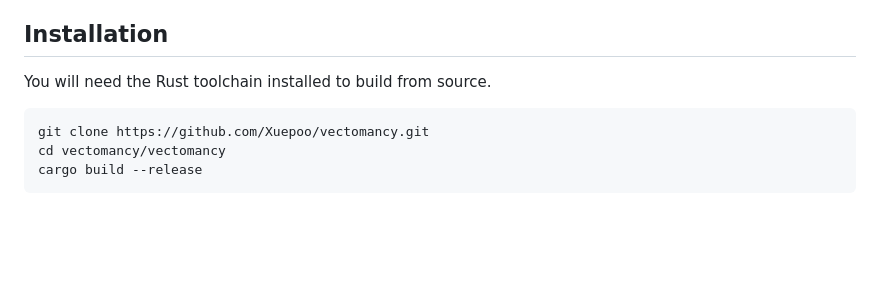
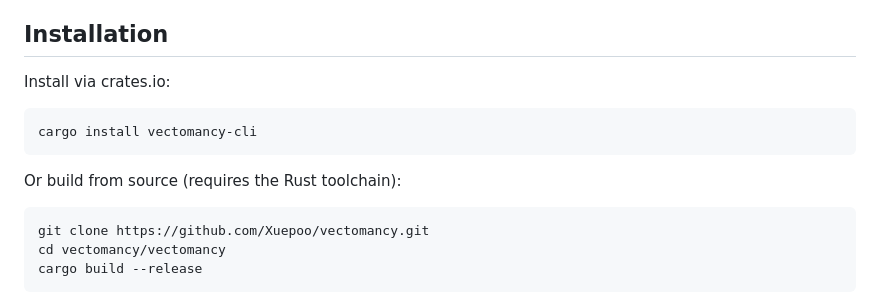
Before and after one commit to Xuepoo/vectomancy, a Markdown page: README.md, the part around the change. Drawn GitHub-style; blank space fills up the shorter version.

````diff
--- a/README.md
+++ b/README.md
@@ -32,7 +32,13 @@ For a deeper dive into the mathematical algorithms (like Otsu Binarization, Rame
 
 ## Installation
 
-You will need the Rust toolchain installed to build from source.
+Install via crates.io:
+
+```bash
+cargo install vectomancy-cli
+```
+
+Or build from source (requires the Rust toolchain):
 
 ```bash
 git clone https://github.com/Xuepoo/vectomancy.git
````
Also changed, not shown: README.zh-CN.md (+7 -1 lines).
